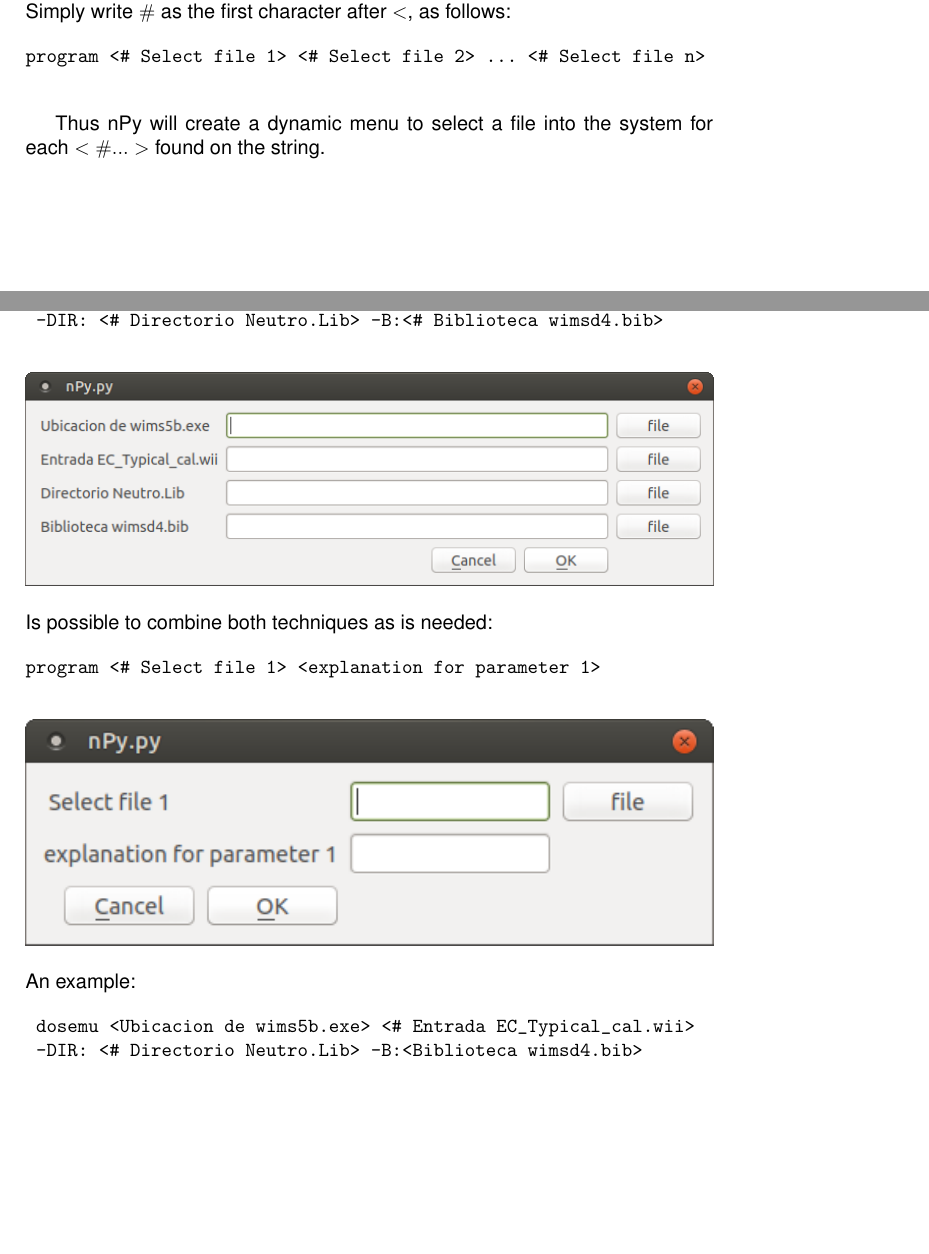
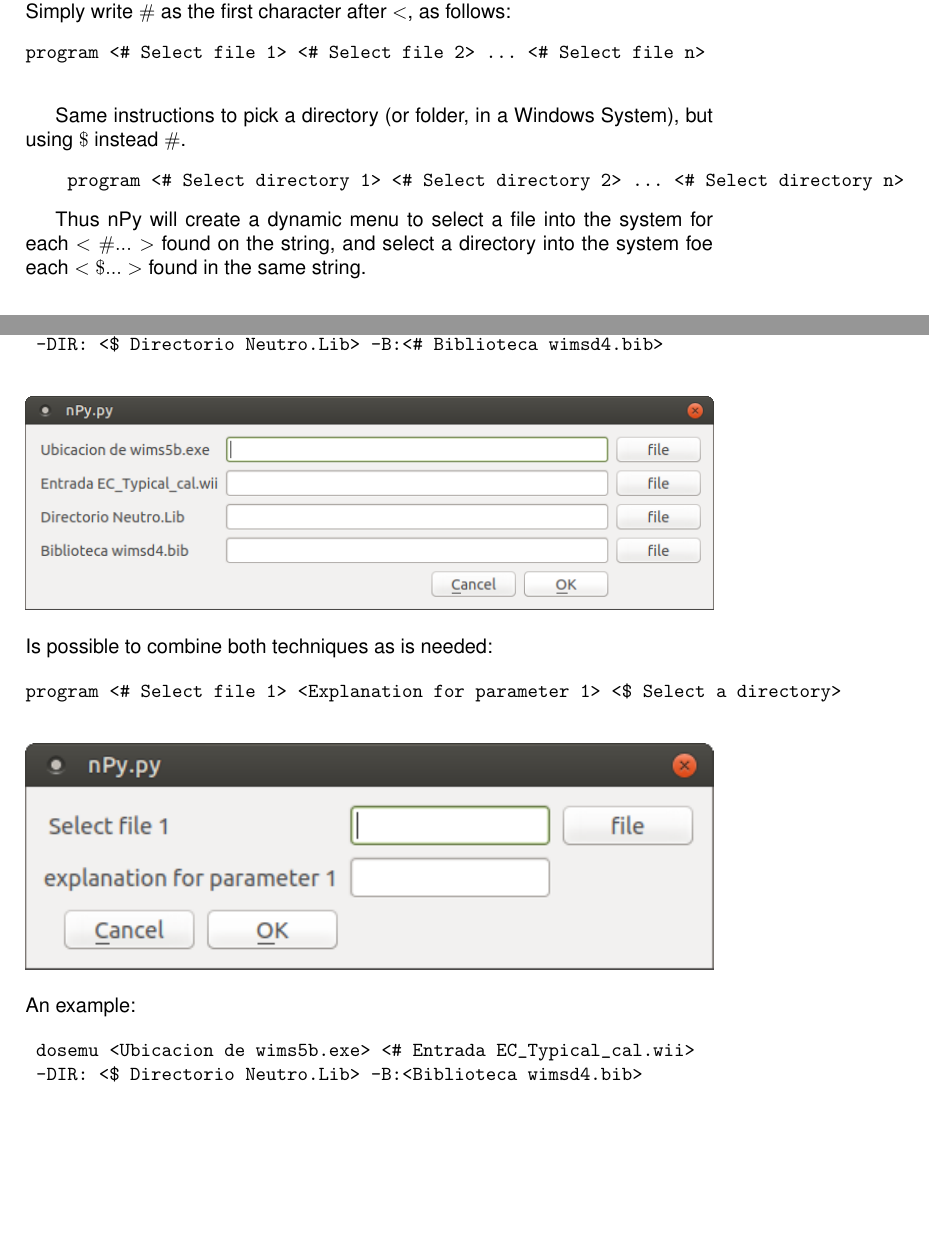
Before and after one commit to alete89/PyCGI, a LaTeX paper (nPyWiki/nPyWiki-v2.tex): two parts of pages 9 and 10 of 15, joined at a grey line, cut so that both start at the same text, the shorter picture padded with empty space. Compiled offline with pdfLaTeX.

Commit message:
Agregada la explicqacion para el menu de directorios con el caracter $.

```diff
--- a/nPyWiki/nPyWiki-v2.tex
+++ b/nPyWiki/nPyWiki-v2.tex
@@ -262,8 +262,14 @@ It is often needed to pick a file (ussually the file path) to select it as a par
 program <# Select file 1> <# Select file 2> ... <# Select file n>
  \end{verbatim}
 
+Same instructions to pick a directory (or folder, in a Windows System), but using $\$$ instead $\#$.
+
+ \begin{verbatim}
+    program <# Select directory 1> <# Select directory 2> ... <# Select directory n>
+\end{verbatim}
+
 Thus nPy will create a dynamic menu to select a file into the system for each $<\# ...>$ found on the
-string.
+string, and select a directory into the system foe each $<\$ ...>$ found in the same string.
 
 \begin{center}
  \includegraphics[width=\textwidth]{img/contextMenuExampleFile.png}
@@ -283,7 +289,7 @@ string.
 \noindent Is possible to combine both techniques as is needed:
 
 \begin{verbatim}
-program <# Select file 1> <explanation for parameter 1>
+program <# Select file 1> <Explanation for parameter 1> <$ Select a directory>
  \end{verbatim}
 
  \begin{center}
@@ -294,7 +300,7 @@ program <# Select file 1> <explanation for parameter 1>
 
 \begin{verbatim}
  dosemu <Ubicacion de wims5b.exe> <# Entrada EC_Typical_cal.wii>
- -DIR: <# Directorio Neutro.Lib> -B:<Biblioteca wimsd4.bib>
+ -DIR: <$ Directorio Neutro.Lib> -B:<Biblioteca wimsd4.bib>
  \end{verbatim}
 
 \begin{center}
```
Also changed, not shown: nPyWiki/nPyWiki-v2.tex (2 more changed lines).
